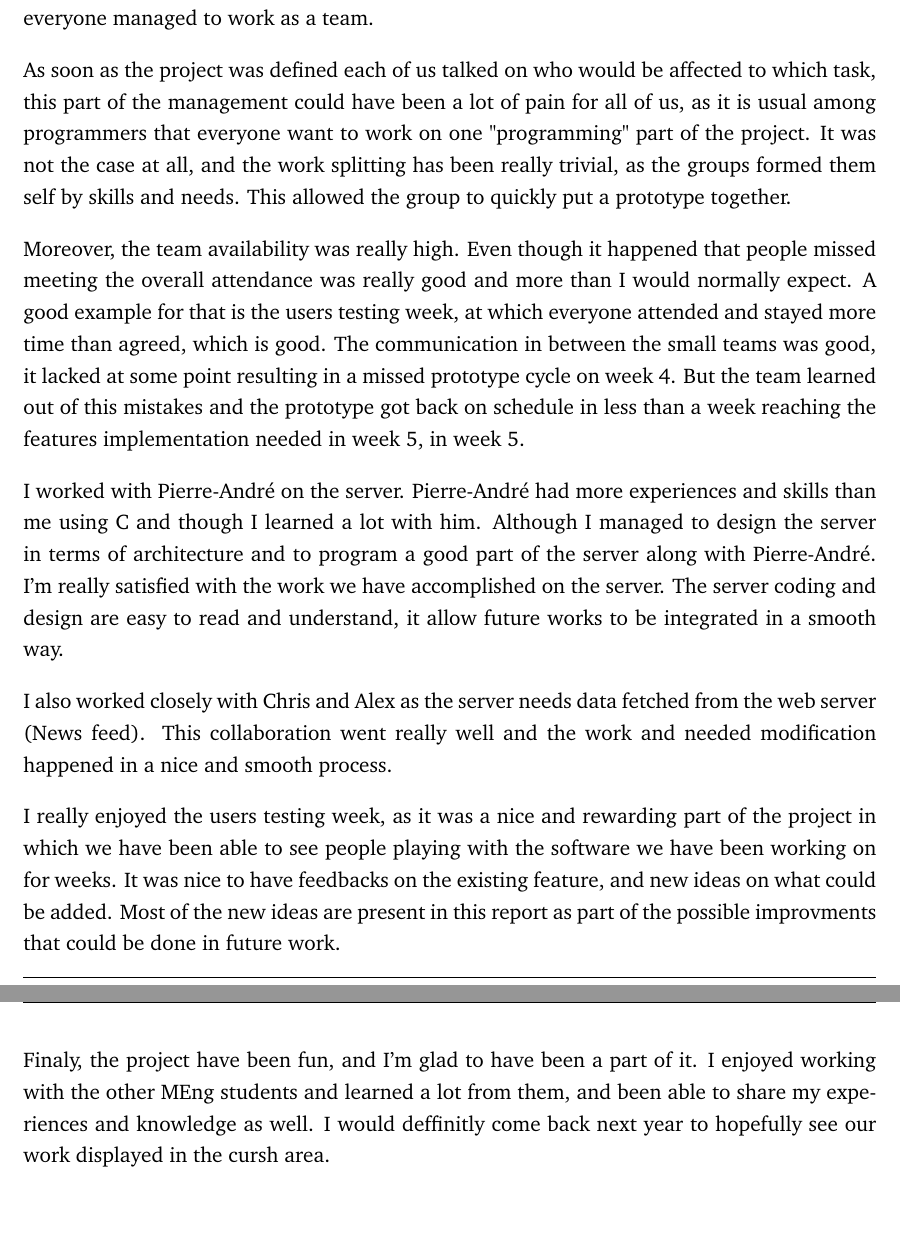
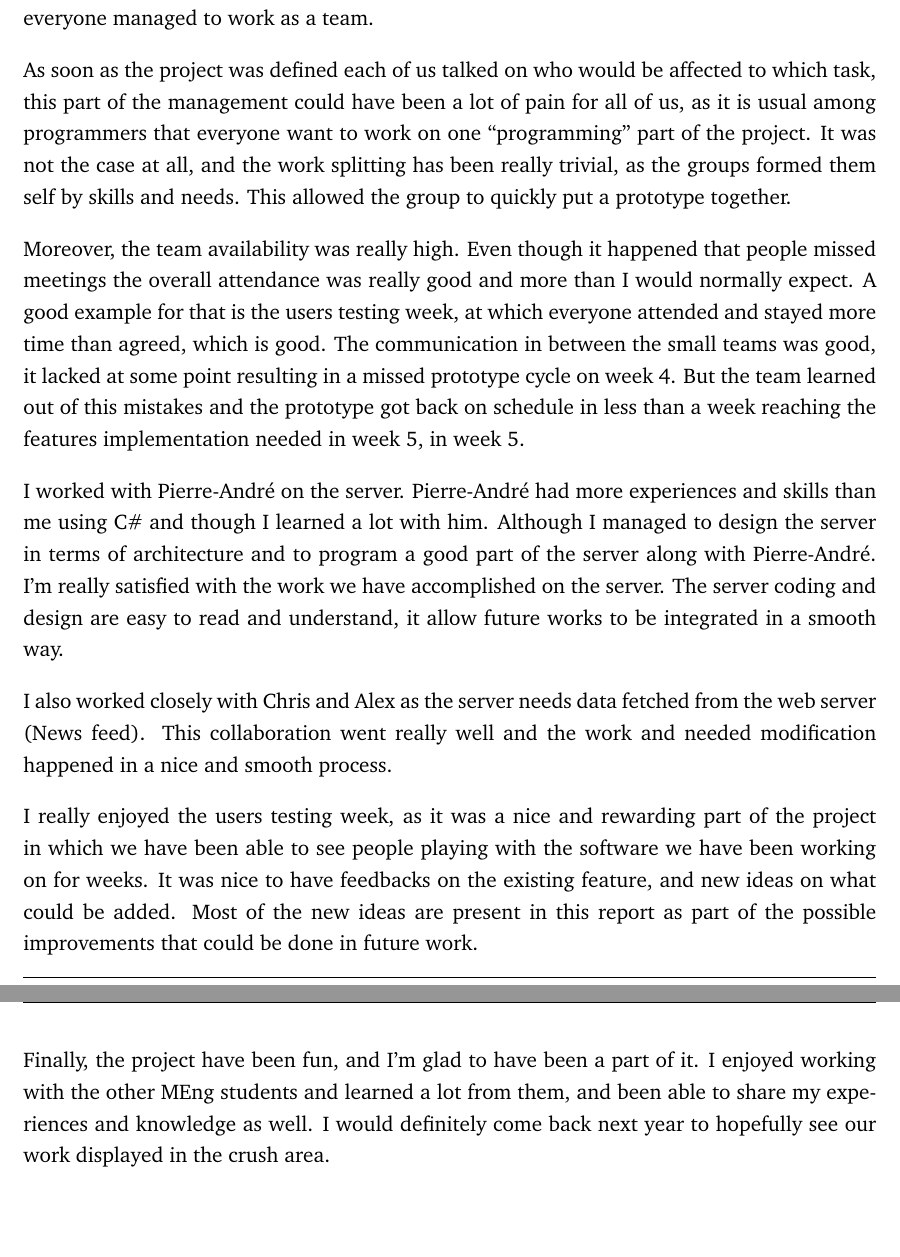
Before and after one commit to andrewdodd13/kinect-balloons, a LaTeX document (Documents/Report.tex, which reads Documents/Reflection-Brieuc.tex): two parts of pages 67 and 68 of 84, joined at a grey line, cut so that both start at the same text. Compiled offline with pdfLaTeX.

Commit message:
A few typos

```diff
--- a/Documents/Reflection-Brieuc.tex
+++ b/Documents/Reflection-Brieuc.tex
@@ -6,13 +6,13 @@ team.
 As soon as the project was defined each of us talked on who would be
 affected to which task, this part of the management could have been a
 lot of pain for all of us, as it is usual among programmers that everyone
-want to work on one "programming" part of the project. It was not the
+want to work on one ``programming'' part of the project. It was not the
 case at all, and the work splitting has been really trivial, as the
 groups formed them self by skills and needs. This allowed the group
 to quickly put a prototype together.
 
 Moreover, the team availability was really high. Even though it happened
-that people missed meeting the overall attendance was really good and
+that people missed meetings the overall attendance was really good and
 more than I would normally expect. A good example for that is the users
 testing week, at which everyone attended and stayed more time than
 agreed, which is good. The communication in between the small teams was
@@ -22,7 +22,7 @@ got back on schedule in less than a week reaching the features
 implementation needed in week 5, in week 5.
 
 I worked with Pierre-André on the server. Pierre-André had more experiences
-and skills than me using C# and though I learned a lot with him.
+and skills than me using C\# and though I learned a lot with him.
 Although I managed to design the server in terms of architecture and to
 program a good part of the server along with Pierre-André. I'm really
 satisfied with the work we have accomplished on the server. The server
@@ -37,10 +37,10 @@ I really enjoyed the users testing week, as it was a nice and rewarding
 part of the project in which we have been able to see people playing with
 the software we have been working on for weeks. It was nice to have feedbacks
 on the existing feature, and new ideas on what could be added. Most of the
-new ideas are present in this report as part of the possible improvments that
+new ideas are present in this report as part of the possible improvements that
 could be done in future work.
 
-Finaly, the project have been fun, and I'm glad to have been a part of it.
+Finally, the project have been fun, and I'm glad to have been a part of it.
 I enjoyed working with the other MEng students and learned a lot from them,
-and been able to share my experiences and knowledge as well. I would deffinitly
-come back next year to hopefully see our work displayed in the cursh area.
+and been able to share my experiences and knowledge as well. I would definitely
+come back next year to hopefully see our work displayed in the crush area.
```
